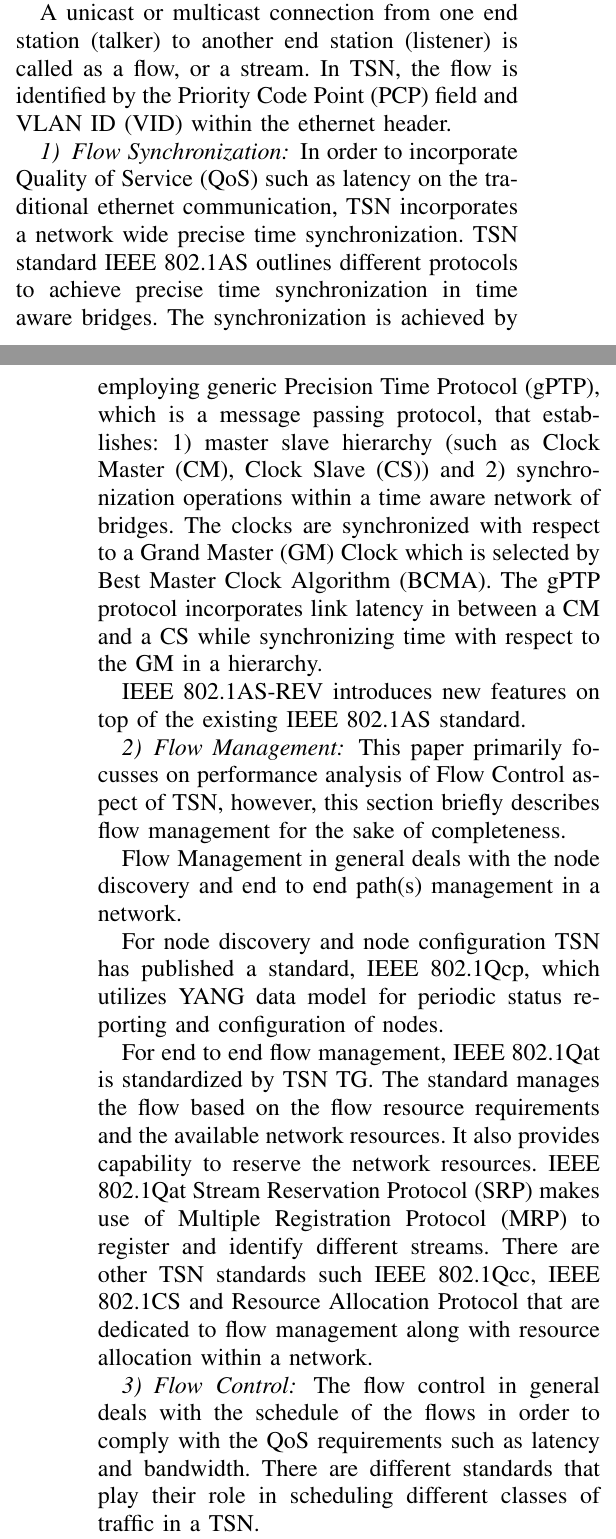
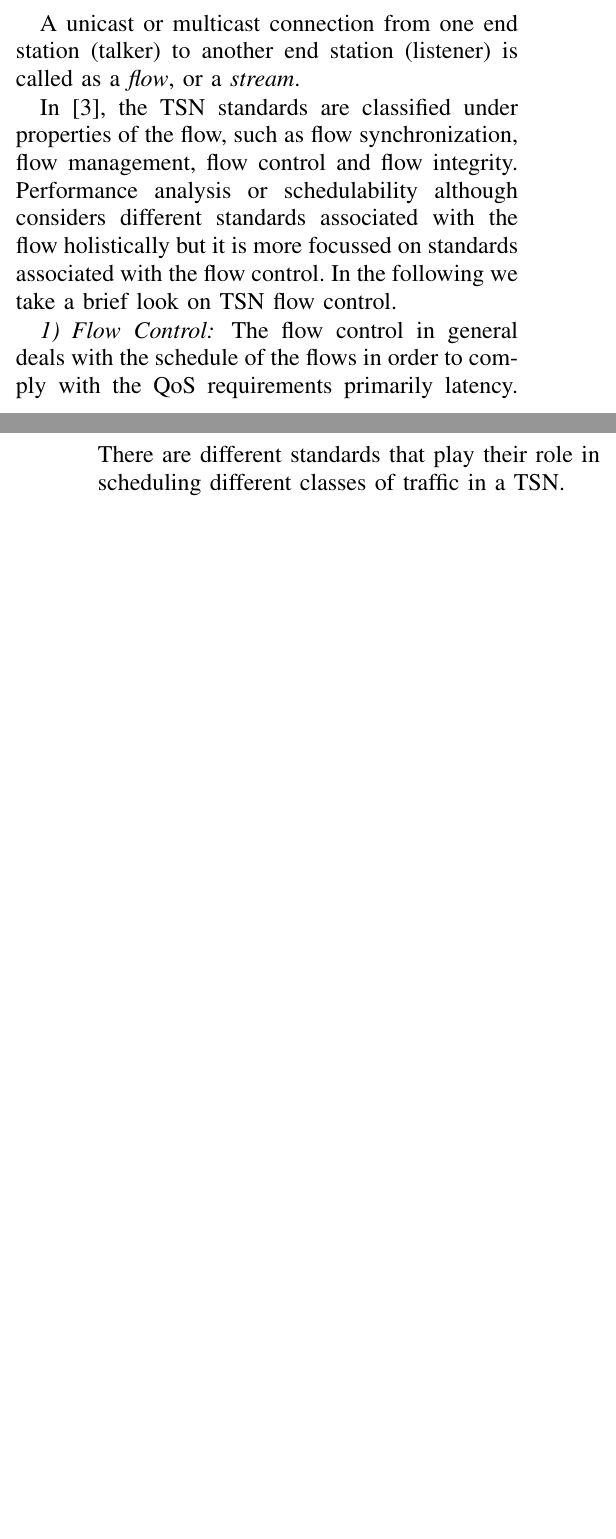
Before and after one commit to nisarumar/tsn-performance-analysis, a LaTeX paper (draft.tex): two parts of the columns of pages 1 and 2 of 7 before the commit and two parts of the columns of pages 1 and 2 of 6 after it, joined at a grey line, cut so that both start at the same text, the shorter picture padded with empty space. Compiled offline with pdfLaTeX.

Commit message:
Added figure, restructured the Background for compactness

```diff
--- a/draft.tex
+++ b/draft.tex
@@ -486,6 +486,7 @@ TSN, Performance Analysis, Machine Learning,
 \section {Background}
 TSN employs different standards that are beriefly reviewed here in order to understand the flow control within a node of a TSN network. Reader interested in a more detailed survery can consult \cite {ULL}.
 \subsection{TSN Concepts}
-TSN are a set of standards that define and extend the data link layer protocols to guarantee low latency, jitter and low loss in a network of IEEE 802.1 bridges. An IEEE 802.1 bridge(s) is any network node that happen to use IEEE 802.1 specification for data communication in between them, it is referred to as a bridge(s) from hereinafter. TSN standards cover different aspect of data transmission in a network that ensures reliable communication with ULL, low jitter and low loss of packets. The following section provides a brief overview of each aspect of such a communication, and their corresponding TSN standards, in a network of bridges.
+A unicast or multicast connection from one end station (talker) to another end station (listener) is called as a \emph {flow}, or a \emph {stream}.
 
-A unicast or multicast connection from one end station (talker) to another end station (listener) is called as a flow, or a stream. In TSN, the flow is identified by the Priority Code Point (PCP) field and VLAN ID (VID) within the ethernet header.
+In \cite{ULL}, the TSN standards are classified under properties of the flow, such as flow synchronization, flow management, flow control and flow integrity. Performance analysis or schedulability although considers different standards associated with the flow holistically but it is more focussed on standards associated with the flow control. In the following we take a brief look on TSN flow control.
+\subsubsection{Flow Control}
@@ -492,24 +497,8 @@ A unicast or multicast connection from one end station (talker) to another end s
+\label{TSN_FlowControl}
+\end{figure}
+The flow control in general deals with the schedule of the flows in order to comply with the QoS requirements primarily latency. There are different standards that play their role in scheduling different classes of traffic in a TSN.
 
-\subsubsection{Flow Synchronization}
-In order to incorporate Quality of Service (QoS) such as latency on the traditional ethernet communication, TSN incorporates a network wide precise time synchronization. TSN standard IEEE 802.1AS outlines different protocols to achieve precise time synchronization in time aware bridges. The synchronization is achieved by employing generic Precision Time Protocol (gPTP), which is a message passing protocol, that establishes: 1) master slave hierarchy (such as Clock Master (CM), Clock Slave (CS)) and 2) synchronization operations within a time aware network of bridges. The clocks are synchronized with respect to a Grand Master (GM) Clock which is selected by Best Master Clock Algorithm (BCMA). The gPTP protocol incorporates link latency in between a CM and a CS while synchronizing time with respect to the GM in a hierarchy.
+IEEE 802.1Qav \cite{IEEE802.1Qav} deals with queuing and forwarding of time sensitive streams. The standard divides the time sensitive traffic in to two classes i-e Class A (tight Delay Bound) and Class B (Lose Delay Bound). It also employs Credit Based Shaper (CBS) in order to avoid starvation of Best Effort (BE) traffic that does not have delay bound. CBS is a credit-based mechanism that only allows a stream to transmit if it has non-zero, positive credit. The CBS is governed by idle slope and send slope. The CBS of a particular class is increased by idle slope if there is at least one frame (of that class) in waiting and is decreased by send slope during the transmission.
 
-IEEE 802.1AS-REV introduces new features on top of the existing IEEE 802.1AS standard.
-\subsubsection{Flow Management}
-This paper primarily focusses on performance analysis of Flow Control aspect of TSN, however, this section briefly describes flow management for the sake of completeness.
+Time Aware Shaper (TAS) \cite{IEEE802.1Qbv} make use of Gate Controlled List (GCL) for a queue and it make use of global clock synchronization \cite{IEEE802.1AS}. GCLs dictate opening and closing of the gate for each queue of output port in a bridge. The gate is opened for low priority traffic if it can be closed before transmission of TAS queues. The timer period of no-activity at the gate before time critical frame is transmitted is referred to as guard band.
 
-Flow Management in general deals with the node discovery and end to end path(s) management in a network.
-
-For node discovery and node configuration TSN has published a standard, IEEE 802.1Qcp, which utilizes YANG data model for periodic status reporting and configuration of nodes.
-
-For end to end flow management, IEEE 802.1Qat is standardized by TSN TG. The standard manages the flow based on the flow resource requirements and the available network resources. It also provides capability to reserve the network resources. IEEE 802.1Qat Stream Reservation Protocol (SRP) makes use of Multiple Registration Protocol (MRP) to register and identify different streams. There are other TSN standards such IEEE 802.1Qcc, IEEE 802.1CS and Resource Allocation Protocol that are dedicated to flow management along with resource allocation within a network.
-\subsubsection{Flow Control}
-The flow control in general deals with the schedule of the flows in order to comply with the QoS requirements such as latency and bandwidth. There are different standards that play their role in scheduling different classes of traffic in a TSN.
-
-IEEE 802.1Qav deals with queuing and forwarding of time sensitive streams. The standard divides the time sensitive traffic in to two classes i-e Class A (tight Delay Bound) and Class B (Lose Delay Bound). It also employs Credit Based Shaper (CBS) in order to avoid starvation of Best Effort (BE) traffic that does not have delay bound. CBS is a credit-based mechanism that only allows a stream to transmit if it has non-zero, positive credit. The CBS is governed by idle slope and send slope. The CBS of a particular class is increased by idle slope if there is at least one frame (of that class) in waiting and is decreased by send slope during the transmission.
-
-It is pertinent to mention that above standard is still relevant when talking about Ethernet audio/video bridging (AVB) standards. However, following standards summarized here are exclusive to TSN.
-
-In order to accommodate more stringent latency requirement, TSN has proposed a Time-Aware Shaper (TAS) in IEEE 802.1Qbv. TAS make use of Gate Controlled List (GCL) for a queue and it make use of global clock synchronization as discussed earlier. Gate Control Entries (GCEs) in GCL dictate opening and closing of the gate for each queue of output port in a bridge. The GCL are created offline and hence ensure deterministic latency. The GCL are cyclic and are repeated after a certain time period. The gate is opened for low priority traffic if it can be closed before transmission of TAS queues. The timer period of no-activity at the gate before time critical frame is transmitted is referred to as guard band. Needless to say, guard band has an overhead over rest of the traffic.
-IEEE 802.1Qbu introduces low priority traffic frame preemption with an overhead. The MAC layer at egress port is divided in to two MAC interfaces, preemptible MAC (pMAC) and express MAC (eMAC). The frames assigned to pMAC can be preempted by eMAC which then resumed after transmission of an express frame. The fragmented frames are then assembled at the MAC layer of the receiving port while the bridge then process completed frames. The guard band here gets reduced to the shortest low priority frame fragment and the overhead.
-
-IEEE 802.1Qch introduces Cyclic Queuing and Forwarding (CQF). The CQF also known as Peristaltic Shaper (PS) as method to synchronize enqueue and dequeue operations irrespective of network topology.
```
Also changed, not shown: new.bib (+4 -0 lines), TSNFlowControl.png (added), draft.pdf, draft.tex (13 more changed lines), 1 other file.
